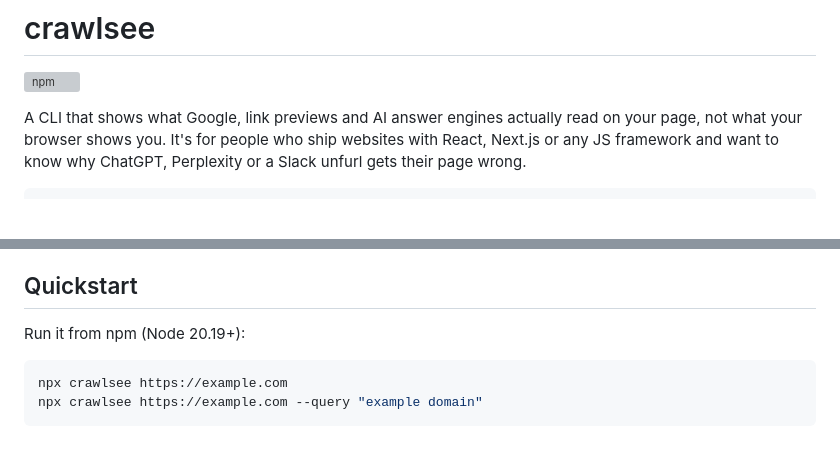
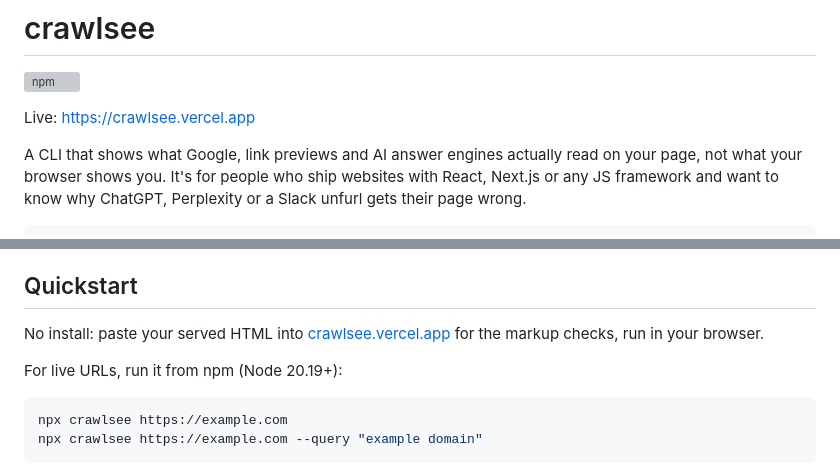
Before and after one commit to agnij-dutta/crawlsee, a Markdown page: README.md, 2 parts joined by grey strips. Rendered like a GitHub page; blank space fills up the shorter version; grey boxes are pictures that could not be loaded.

Commit message:
Link the live site at crawlsee.vercel.app

````diff
--- a/README.md
+++ b/README.md
@@ -1,6 +1,8 @@
 # crawlsee
 
 [![npm](https://img.shields.io/npm/v/crawlsee)](https://www.npmjs.com/package/crawlsee)
+
+Live: https://crawlsee.vercel.app
 
 A CLI that shows what Google, link previews and AI answer engines actually read on your page, not what your browser shows you. It's for people who ship websites with React, Next.js or any JS framework and want to know why ChatGPT, Perplexity or a Slack unfurl gets their page wrong.
 
@@ -31,7 +33,9 @@ Your browser shows the page after CSS and JavaScript have run. Googlebot's first
 
 ## Quickstart
 
-Run it from npm (Node 20.19+):
+No install: paste your served HTML into [crawlsee.vercel.app](https://crawlsee.vercel.app) for the markup checks, run in your browser.
+
+For live URLs, run it from npm (Node 20.19+):
 
 ```bash
 npx crawlsee https://example.com
````
